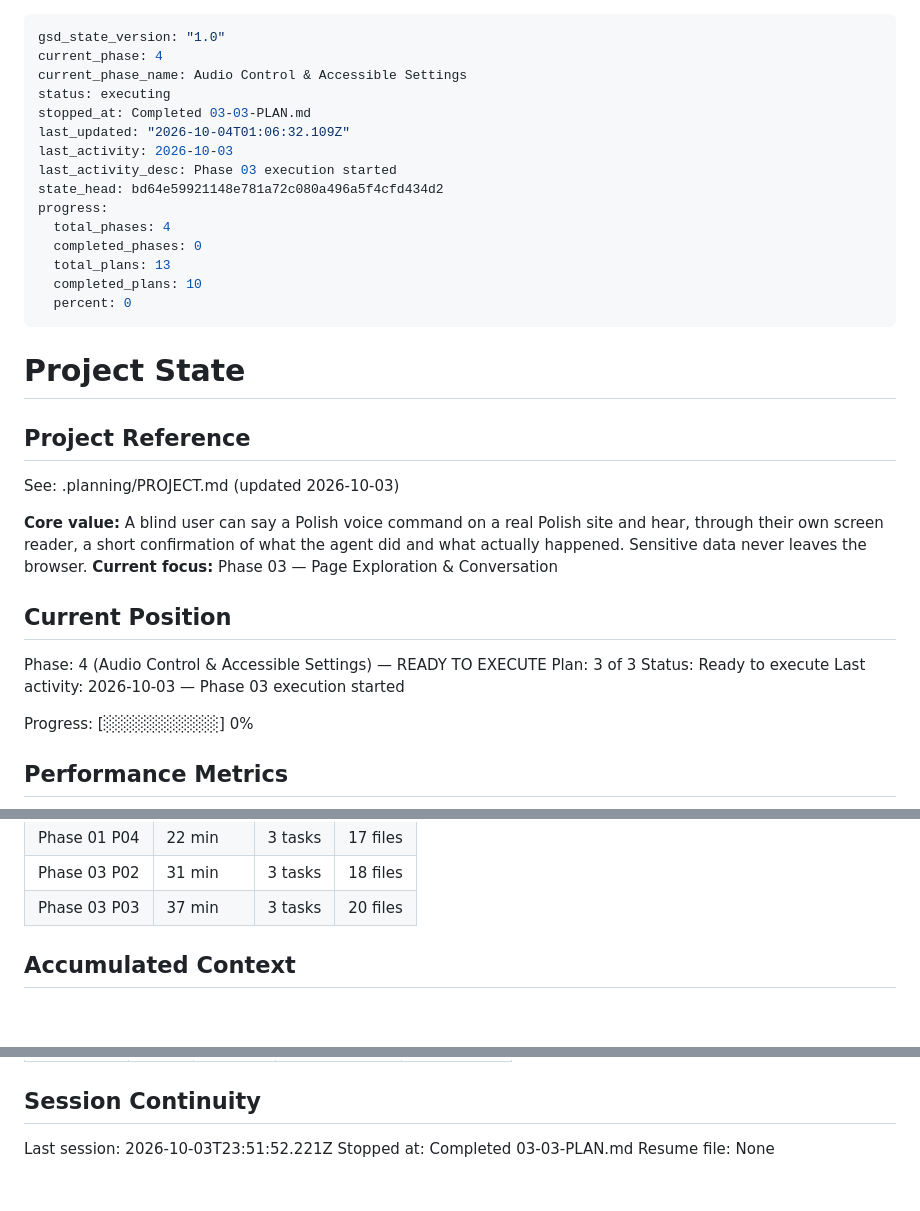
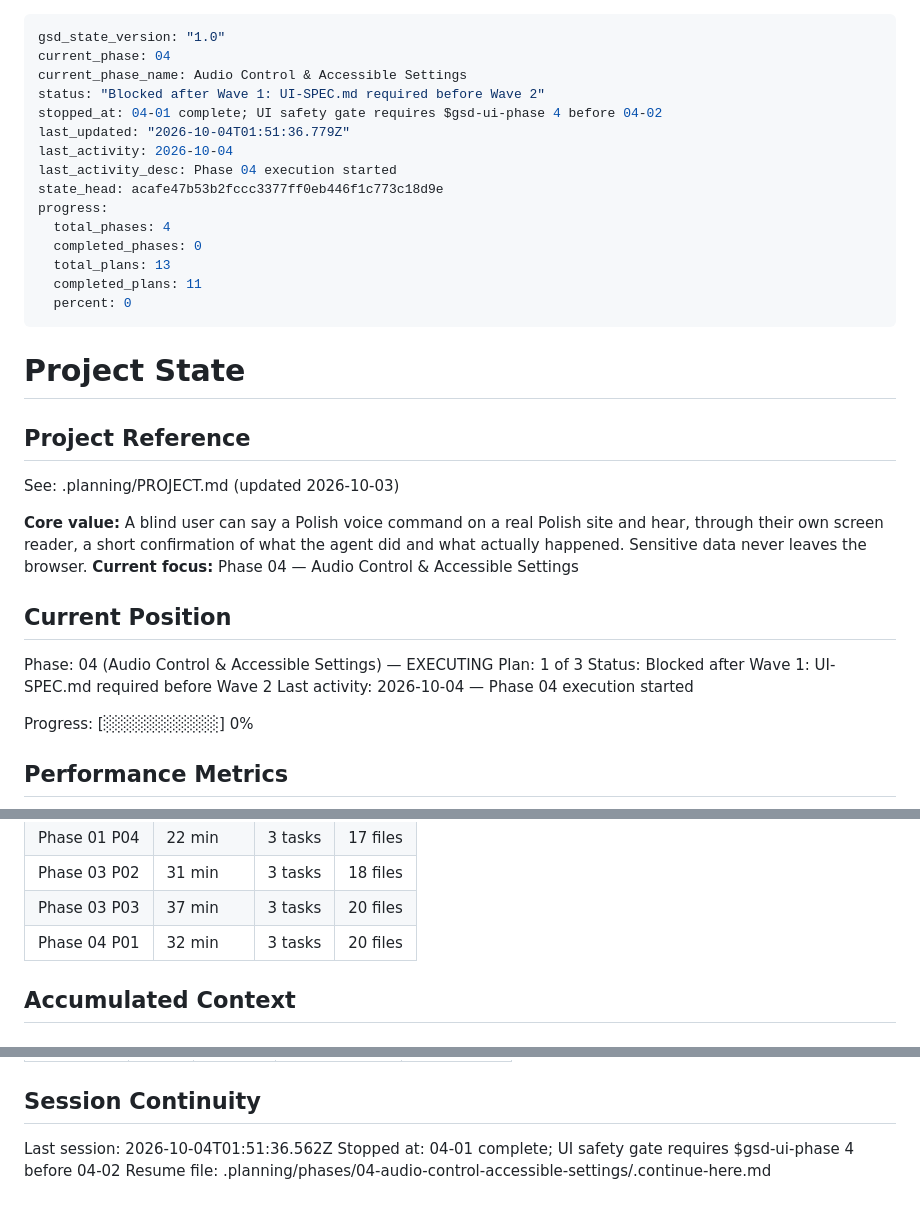
Before and after one commit to llama-lovers/HackYeah2026-challenge, a Markdown page: .planning/STATE.md, 3 parts joined by grey strips. GitHub-like rendering.

Commit message:
docs(04): record completed wave and UI contract gate

```diff
--- a/.planning/STATE.md
+++ b/.planning/STATE.md
@@ -1,18 +1,18 @@
 ---
 gsd_state_version: "1.0"
-current_phase: 4
+current_phase: 04
 current_phase_name: Audio Control & Accessible Settings
-status: executing
-stopped_at: Completed 03-03-PLAN.md
-last_updated: "2026-10-04T01:06:32.109Z"
-last_activity: 2026-10-03
-last_activity_desc: Phase 03 execution started
-state_head: bd64e59921148e781a72c080a496a5f4cfd434d2
+status: "Blocked after Wave 1: UI-SPEC.md required before Wave 2"
+stopped_at: 04-01 complete; UI safety gate requires $gsd-ui-phase 4 before 04-02
+last_updated: "2026-10-04T01:51:36.779Z"
+last_activity: 2026-10-04
+last_activity_desc: Phase 04 execution started
+state_head: acafe47b53b2fccc3377ff0eb446f1c773c18d9e
 progress:
   total_phases: 4
   completed_phases: 0
   total_plans: 13
-  completed_plans: 10
+  completed_plans: 11
   percent: 0
 ---
 
@@ -23,14 +23,14 @@ progress:
 See: .planning/PROJECT.md (updated 2026-10-03)
 
 **Core value:** A blind user can say a Polish voice command on a real Polish site and hear, through their own screen reader, a short confirmation of what the agent did and what actually happened. Sensitive data never leaves the browser.
-**Current focus:** Phase 03 — Page Exploration & Conversation
+**Current focus:** Phase 04 — Audio Control & Accessible Settings
 
 ## Current Position
 
-Phase: 4 (Audio Control & Accessible Settings) — READY TO EXECUTE
-Plan: 3 of 3
-Status: Ready to execute
-Last activity: 2026-10-03 — Phase 03 execution started
+Phase: 04 (Audio Control & Accessible Settings) — EXECUTING
+Plan: 1 of 3
+Status: Blocked after Wave 1: UI-SPEC.md required before Wave 2
+Last activity: 2026-10-04 — Phase 04 execution started
 
 Progress: [░░░░░░░░░░] 0%
 
@@ -62,6 +62,7 @@ Progress: [░░░░░░░░░░] 0%
 | Phase 01 P04 | 22 min | 3 tasks | 17 files |
 | Phase 03 P02 | 31 min | 3 tasks | 18 files |
 | Phase 03 P03 | 37 min | 3 tasks | 20 files |
+| Phase 04 P01 | 32 min | 3 tasks | 20 files |
 
 ## Accumulated Context
 
@@ -110,6 +111,6 @@ Items acknowledged and deferred at milestone close, most recent first:
 
 ## Session Continuity
 
-Last session: 2026-10-03T23:51:52.221Z
-Stopped at: Completed 03-03-PLAN.md
-Resume file: None
+Last session: 2026-10-04T01:51:36.562Z
+Stopped at: 04-01 complete; UI safety gate requires $gsd-ui-phase 4 before 04-02
+Resume file: .planning/phases/04-audio-control-accessible-settings/.continue-here.md
```
Also changed, not shown: .planning/ROADMAP.md (+2 -2 lines), 1 other file.
